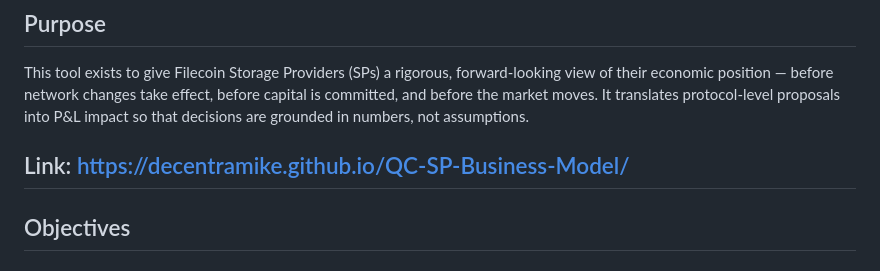
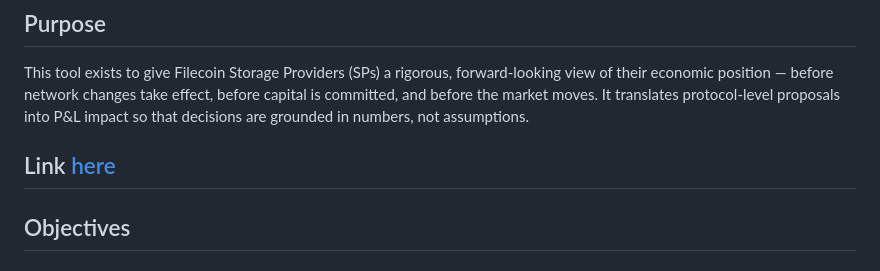
Before and after one commit to decentramike/QC-SP-Business-Model, a Markdown page: README.md, the part around the change. Drawn GitHub-style.

```diff
--- a/README.md
+++ b/README.md
@@ -4,7 +4,7 @@
 
 This tool exists to give Filecoin Storage Providers (SPs) a rigorous, forward-looking view of their economic position — before network changes take effect, before capital is committed, and before the market moves. It translates protocol-level proposals into P&L impact so that decisions are grounded in numbers, not assumptions.
 
-Link: https://decentramike.github.io/QC-SP-Business-Model/
+Link [here](https://decentramike.github.io/QC-SP-Business-Model/)
 ---
 
 ## Objectives
```
